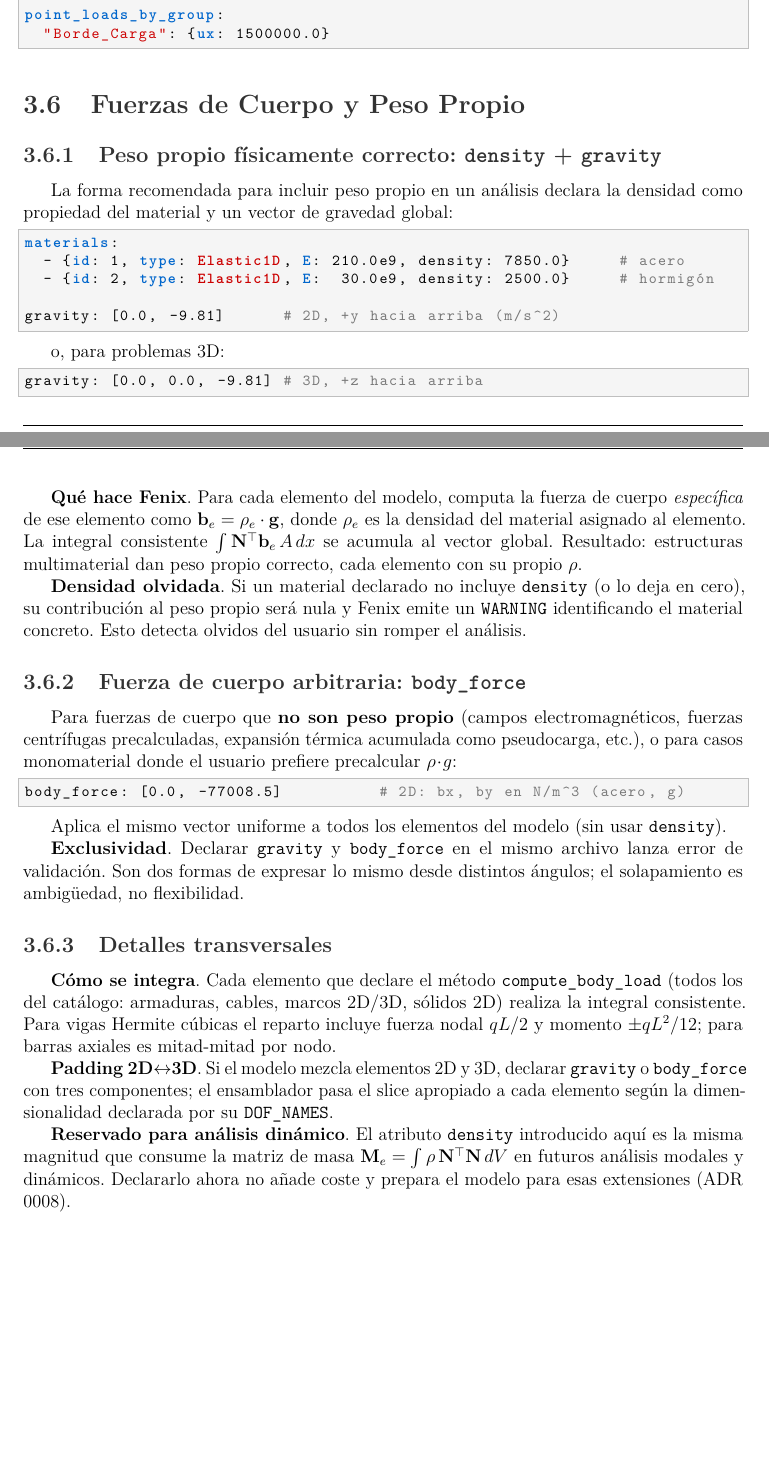
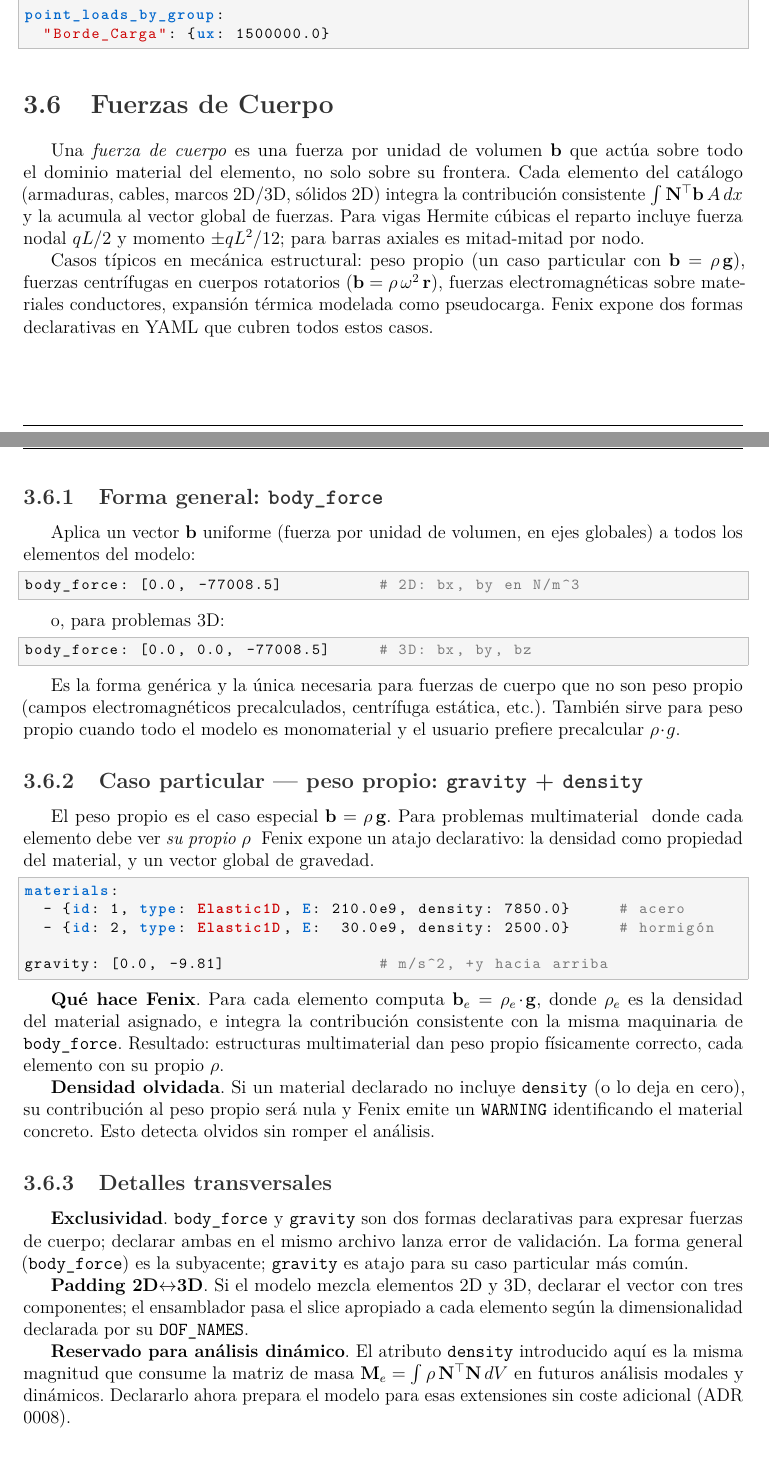
Before and after one commit to jretamav/solidum-fem, a LaTeX thesis (manuals/User_manual.tex): two parts of pages 12 and 13 of 34, joined at a grey line, cut so that both start at the same text, the shorter picture padded with empty space. The pictures show the PDF file manuals/User_manual.pdf that the author committed with the source.

Commit message:
docs(user manual): corregir jerarquía conceptual fuerzas de cuerpo ⊃ peso propio
El peso propio es un caso particular de fuerza de cuerpo (b = ρ·g), no
un concepto paralelo. La versión anterior presentaba 'gravity' como
"forma recomendada" y 'body_force' como "fuerza de cuerpo arbitraria",
invirtiendo la taxonomía física.

La sección se renombra de "Fuerzas de Cuerpo y Peso Propio" a "Fuerzas
de Cuerpo". Se introduce la definición física general primero (qué es
una fuerza de cuerpo, cómo se integra), luego 'body_force' como forma
general declarativa, y finalmente 'gravity + density' como atajo
declarativo para el caso particular más común. El método interno
'assemble_self_weight' sigue siendo correcto en nombre: es la
especialización del método general 'assemble_body_load'.

Co-Authored-By: Claude Opus 4.7 (1M context) <noreply@anthropic.com>

```diff
--- a/manuals/User_manual.tex
+++ b/manuals/User_manual.tex
@@ -403,44 +403,45 @@ point_loads_by_group:
   "Borde_Carga": {ux: 1500000.0}
 \end{lstlisting}
 
-\section{Fuerzas de Cuerpo y Peso Propio}\index{peso propio}\index{body force}\index{gravity}\index{densidad}
+\section{Fuerzas de Cuerpo}\index{fuerza de cuerpo}\index{body force}\index{peso propio}\index{gravity}\index{densidad}
 
-\subsection{Peso propio físicamente correcto: \texttt{density} + \texttt{gravity}}
+Una \emph{fuerza de cuerpo} es una fuerza por unidad de volumen $\mathbf b$ que actúa sobre todo el dominio material del elemento, no solo sobre su frontera. Cada elemento del catálogo (armaduras, cables, marcos 2D/3D, sólidos 2D) integra la contribución consistente $\int \mathbf{N}^\top \mathbf{b}\,A\,dx$ y la acumula al vector global de fuerzas. Para vigas Hermite cúbicas el reparto incluye fuerza nodal $qL/2$ y momento $\pm qL^2/12$; para barras axiales es mitad-mitad por nodo.
 
-La forma recomendada para incluir peso propio en un análisis declara la densidad como propiedad del material y un vector de gravedad global:
+Casos típicos en mecánica estructural: peso propio (un caso particular con $\mathbf b = \rho\,\mathbf g$), fuerzas centrífugas en cuerpos rotatorios ($\mathbf b = \rho\,\omega^2\,\mathbf r$), fuerzas electromagnéticas sobre materiales conductores, expansión térmica modelada como pseudocarga. Fenix expone dos formas declarativas en YAML que cubren todos estos casos.
+
+\subsection{Forma general: \texttt{body\_force}}
+
+Aplica un vector $\mathbf b$ uniforme (fuerza por unidad de volumen, en ejes globales) a todos los elementos del modelo:
+
+\begin{lstlisting}[language=yaml]
+body_force: [0.0, -77008.5]          # 2D: bx, by en N/m^3
+\end{lstlisting}
+
+o, para problemas 3D:
+
+\begin{lstlisting}[language=yaml]
+body_force: [0.0, 0.0, -77008.5]     # 3D: bx, by, bz
+\end{lstlisting}
+
+Es la forma genérica y la única necesaria para fuerzas de cuerpo que no son peso propio (campos electromagnéticos precalculados, centrífuga estática, etc.). También sirve para peso propio cuando todo el modelo es monomaterial y el usuario prefiere precalcular $\rho\!\cdot\!g$.
+
+\subsection{Caso particular --- peso propio: \texttt{gravity} + \texttt{density}}
+
+El peso propio es el caso especial $\mathbf b = \rho\,\mathbf g$. Para problemas multimaterial — donde cada elemento debe ver \emph{su propio} $\rho$ — Fenix expone un atajo declarativo: la densidad como propiedad del material, y un vector global de gravedad.
 
 \begin{lstlisting}[language=yaml]
 materials:
   - {id: 1, type: Elastic1D, E: 210.0e9, density: 7850.0}     # acero
   - {id: 2, type: Elastic1D, E:  30.0e9, density: 2500.0}     # hormigón
 
-gravity: [0.0, -9.81]      # 2D, +y hacia arriba (m/s^2)
+gravity: [0.0, -9.81]                # m/s^2, +y hacia arriba
 \end{lstlisting}
 
-o, para problemas 3D:
+\textbf{Qué hace Fenix}. Para cada elemento computa $\mathbf b_e = \rho_e\!\cdot\!\mathbf g$, donde $\rho_e$ es la densidad del material asignado, e integra la contribución consistente con la misma maquinaria de \texttt{body\_force}. Resultado: estructuras multimaterial dan peso propio físicamente correcto, cada elemento con su propio $\rho$.
 
-\begin{lstlisting}[language=yaml]
-gravity: [0.0, 0.0, -9.81] # 3D, +z hacia arriba
-\end{lstlisting}
-
-\textbf{Qué hace Fenix}. Para cada elemento del modelo, computa la fuerza de cuerpo \emph{específica} de ese elemento como $\mathbf b_e = \rho_e \cdot \mathbf g$, donde $\rho_e$ es la densidad del material asignado al elemento. La integral consistente $\int \mathbf{N}^\top \mathbf{b}_e\,A\,dx$ se acumula al vector global. Resultado: estructuras multimaterial dan peso propio correcto, cada elemento con su propio $\rho$.
-
-\textbf{Densidad olvidada}. Si un material declarado no incluye \texttt{density} (o lo deja en cero), su contribución al peso propio será nula y Fenix emite un \texttt{WARNING} identificando el material concreto. Esto detecta olvidos del usuario sin romper el análisis.
-
-\subsection{Fuerza de cuerpo arbitraria: \texttt{body\_force}}
-
-Para fuerzas de cuerpo que \textbf{no son peso propio} (campos electromagnéticos, fuerzas centrífugas precalculadas, expansión térmica acumulada como pseudocarga, etc.), o para casos monomaterial donde el usuario prefiere precalcular $\rho\!\cdot\!g$:
-
-\begin{lstlisting}[language=yaml]
-body_force: [0.0, -77008.5]          # 2D: bx, by en N/m^3 (acero, ρg)
-\end{lstlisting}
-
-Aplica el mismo vector uniforme a todos los elementos del modelo (sin usar \texttt{density}).
-
-\textbf{Exclusividad}. Declarar \texttt{gravity} y \texttt{body\_force} en el mismo archivo lanza error de validación. Son dos formas de expresar lo mismo desde distintos ángulos; el solapamiento es ambigüedad, no flexibilidad.
+\textbf{Densidad olvidada}. Si un material declarado no incluye \texttt{density} (o lo deja en cero), su contribución al peso propio será nula y Fenix emite un \texttt{WARNING} identificando el material concreto. Esto detecta olvidos sin romper el análisis.
 
 \subsection{Detalles transversales}
 
-\textbf{Cómo se integra}. Cada elemento que declare el método \texttt{compute\_body\_load} (todos los del catálogo: armaduras, cables, marcos 2D/3D, sólidos 2D) realiza la integral consistente. Para vigas Hermite cúbicas el reparto incluye fuerza nodal $qL/2$ y momento $\pm qL^2/12$; para barras axiales es mitad-mitad por nodo.
+\textbf{Exclusividad}. \texttt{body\_force} y \texttt{gravity} son dos formas declarativas para expresar fuerzas de cuerpo; declarar ambas en el mismo archivo lanza error de validación. La forma general (\texttt{body\_force}) es la subyacente; \texttt{gravity} es atajo para su caso particular más común.
 
-\textbf{Padding 2D$\leftrightarrow$3D}. Si el modelo mezcla elementos 2D y 3D, declarar \texttt{gravity} o \texttt{body\_force} con tres componentes; el ensamblador pasa el slice apropiado a cada elemento según la dimensionalidad declarada por su \texttt{DOF\_NAMES}.
```
Also changed, not shown: manuals/User_manual.pdf, manuals/User_manual.tex (3 more changed lines).
